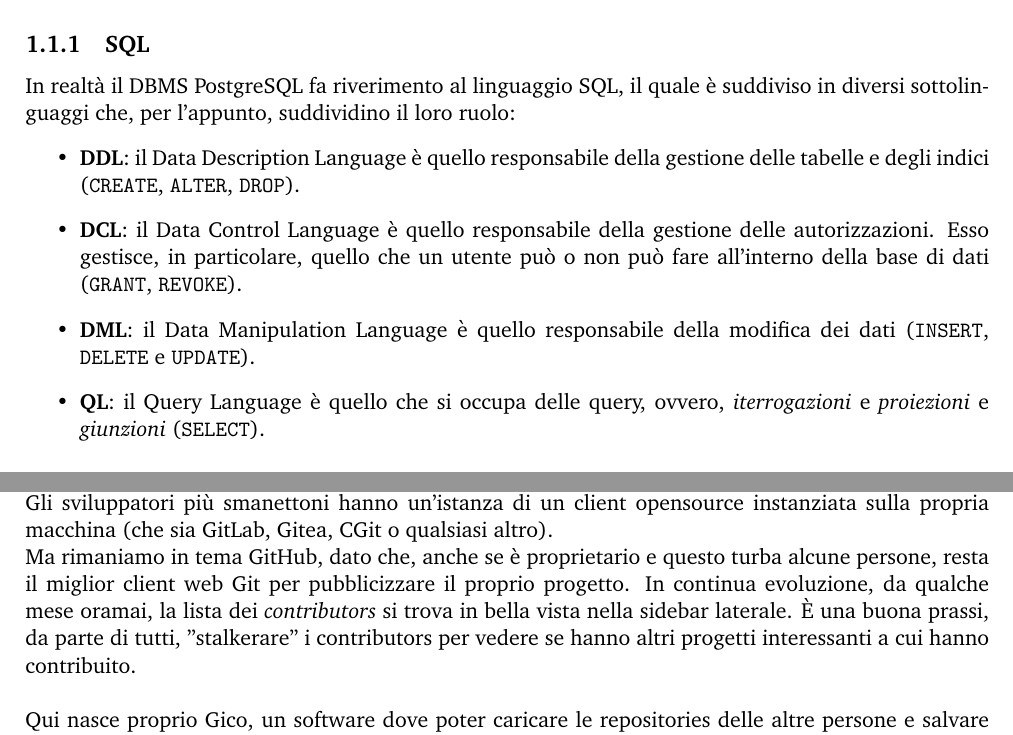
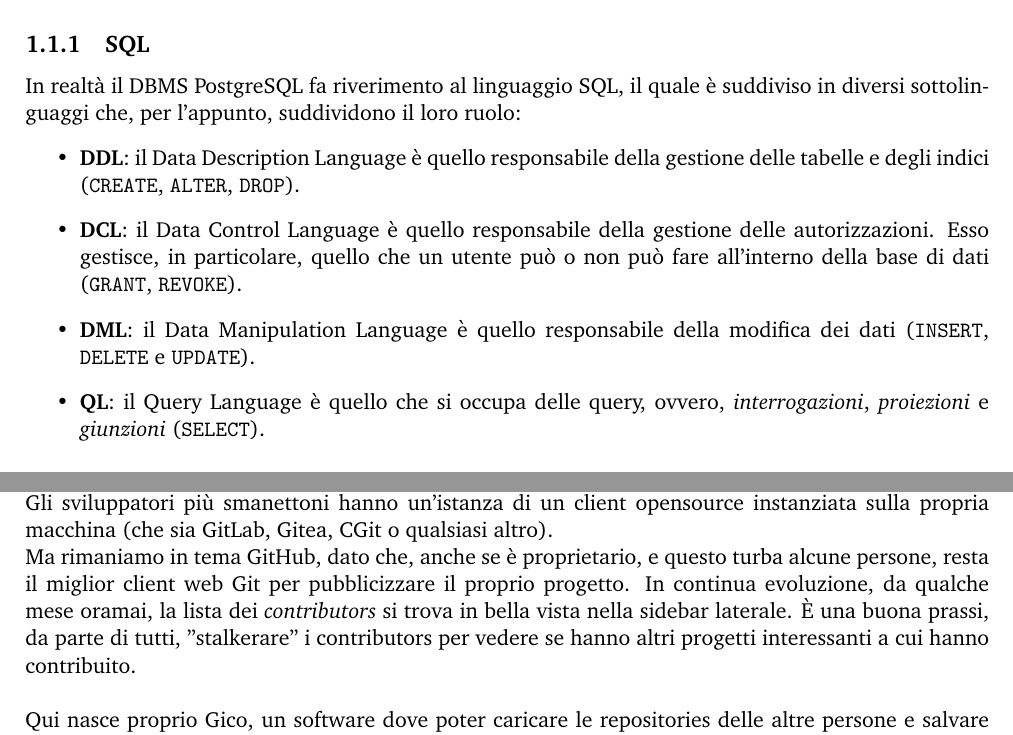
Before and after one commit to gico-net/docs, a LaTeX document (gico.tex, which reads chapters/analysis.tex, chapters/introduction.tex): two parts of pages 3 and 5 of 12, joined at a grey line, cut so that both start at the same text. Compiled offline with pdfLaTeX.

Commit message:
fix: typos

```diff
--- a/chapters/analysis.tex
+++ b/chapters/analysis.tex
@@ -1,5 +1,5 @@
 Dalla creazione di Git sono stati creati svariati client web, tra cui il più famoso GitHub. Qualunque sviluppatore in erba - o una persona che si definisce tale - ha un account GitHub o passa il tempo a smanettare la sezione \textit{Explore} per scoprire nuovi progetti. In questo caso io consiglio di guardare le repository \textit{awesome-\textbf{stack}} per scoprire progetti, più o meno famosi, che usano quel determinato stack. Gli sviluppatori più smanettoni hanno un'istanza di un client opensource instanziata sulla propria macchina (che sia GitLab, Gitea, CGit o qualsiasi altro).\\
-Ma rimaniamo in tema GitHub, dato che, anche se è proprietario e questo turba alcune persone, resta il miglior client web Git per pubblicizzare il proprio progetto. In continua evoluzione, da qualche mese oramai, la lista dei \textit{contributors} si trova in bella vista nella sidebar laterale. È una buona prassi, da parte di tutti, "stalkerare" i contributors per vedere se hanno altri progetti interessanti a cui hanno contribuito. \\\\
+Ma rimaniamo in tema GitHub, dato che, anche se è proprietario, e questo turba alcune persone, resta il miglior client web Git per pubblicizzare il proprio progetto. In continua evoluzione, da qualche mese oramai, la lista dei \textit{contributors} si trova in bella vista nella sidebar laterale. È una buona prassi, da parte di tutti, "stalkerare" i contributors per vedere se hanno altri progetti interessanti a cui hanno contribuito. \\\\
 Qui nasce proprio Gico, un software dove poter caricare le repositories delle altre persone e salvare tutti i commit in un database centralizzato. In questo modo si possono filtrare i commit per autore e vedere a quale repositories ne fanno parte. Si "stalkera" quindi nel medesimo modo in cui si fa nei social network, ma in modo non ossessivo e per una buona causa: la curiosità di trovare altri progetti interessanti da contribuire/usare.\\
 Per come è progettato, Git salva, all'interno dei commit, l'email e il nome dell'autore e del committer. Gico si occuperà di esaminare il log della repository salvando il commit e alcuni dei suoi dati utili a noi.
 \section{Glossario}
--- a/chapters/introduction.tex
+++ b/chapters/introduction.tex
@@ -3,12 +3,12 @@ Scritto in Rust\footnote{https://www.rust-lang.com/} il backend si interfaccia a
 \section{Database}
 Un database è una collezione di dati organizzati. Un DBMS è un software capace di gestire suddetta mole di dati interagendo con l'utente eseguendo i comandi più tipici dell'algebra relazionale, qui chiamate \textit{query}.\\
 \subsection{SQL}
-In realtà il DBMS PostgreSQL fa riverimento al linguaggio SQL, il quale è suddiviso in diversi sottolinguaggi che, per l'appunto, suddividino il loro ruolo:
+In realtà il DBMS PostgreSQL fa riverimento al linguaggio SQL, il quale è suddiviso in diversi sottolinguaggi che, per l'appunto, suddividono il loro ruolo:
 \begin{itemize}
 	\item \textbf{DDL}: il Data Description Language è quello responsabile della gestione delle tabelle e degli indici (\verb|CREATE|, \verb|ALTER|, \verb|DROP|).
 	\item \textbf{DCL}: il Data Control Language è quello responsabile della gestione delle autorizzazioni. Esso gestisce, in particolare, quello che un utente può o non può fare all'interno della base di dati (\verb|GRANT|, \verb|REVOKE|).
 	\item \textbf{DML}: il Data Manipulation Language è quello responsabile della modifica dei dati (\verb|INSERT|, \verb|DELETE| e \verb|UPDATE|).
-	\item \textbf{QL}: il Query Language è quello che si occupa delle query, ovvero, \textit{iterrogazioni} e \textit{proiezioni} e \textit{giunzioni} (\verb|SELECT|).
+	\item \textbf{QL}: il Query Language è quello che si occupa delle query, ovvero, \textit{interrogazioni}, \textit{proiezioni} e \textit{giunzioni} (\verb|SELECT|).
 \end{itemize}
 
 \subsection{ACID}
```
Also changed, not shown: gico.tex (+1 -1 lines).
